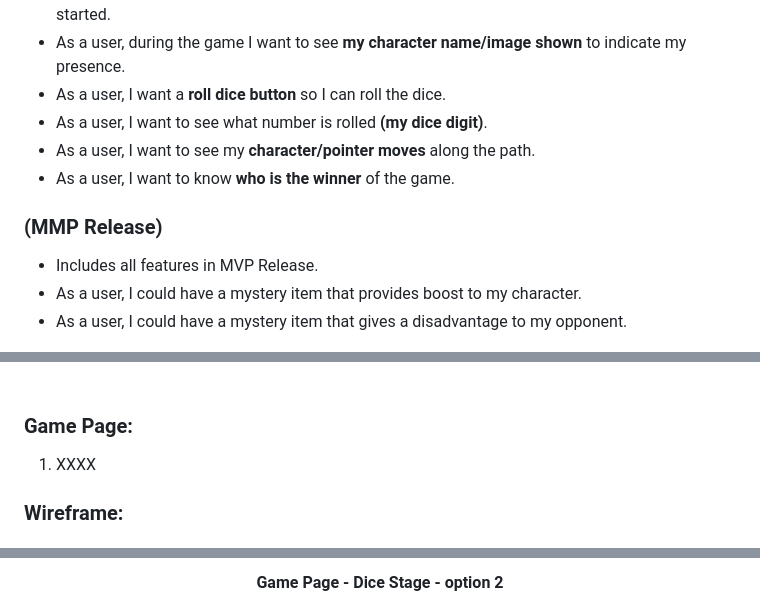
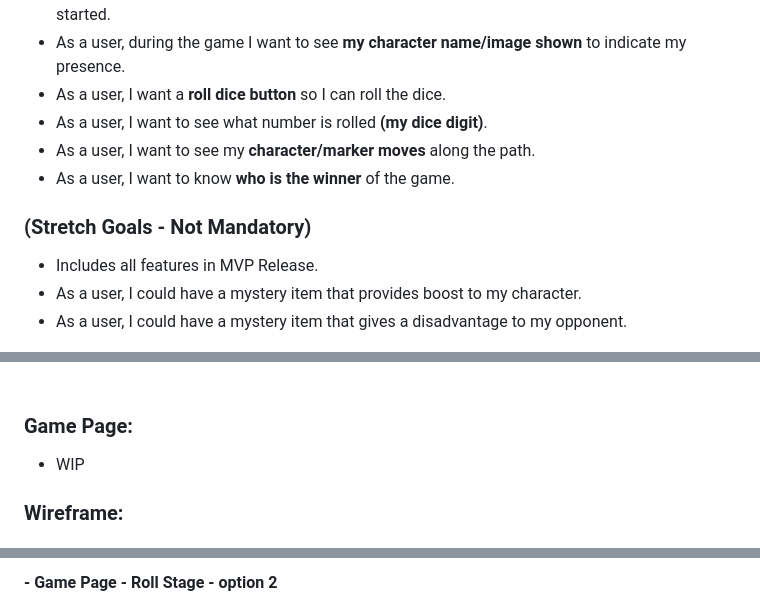
Before and after one commit to Lawrence-le/roll-and-go-game, a Markdown page: ReadMe.md, 3 parts joined by grey strips. Drawn GitHub-style.

```diff
--- a/ReadMe.md
+++ b/ReadMe.md
@@ -17,10 +36,10 @@ Duration: 1 Week
 - As a user, during the game I want to see <b>my character name/image shown</b> to indicate my presence.
 - As a user, I want a <b>roll dice button</b> so I can roll the dice.
 - As a user, I want to see what number is rolled <b>(my dice digit)</b>.
-- As a user, I want to see my <b>character/pointer moves</b> along the path.
+- As a user, I want to see my <b>character/marker moves</b> along the path.
 - As a user, I want to know <b>who is the winner</b> of the game.
 
-### (MMP Release)
+### (Stretch Goals - Not Mandatory)
 
 - Includes all features in MVP Release.
 - As a user, I could have a mystery item that provides boost to my character.
@@ -52,7 +71,7 @@ flowchart TB
 
 ### Game Page:
 
-1. XXXX
+- WIP
 
 ### Wireframe:
 
@@ -66,3 +85,3 @@ flowchart TB
 
-#### <p align="center"> Game Page - Dice Stage - option 2
+#### - Game Page - Roll Stage - option 2
 
```
Also changed, not shown: other parts of ReadMe.md (+34 -38 lines).
